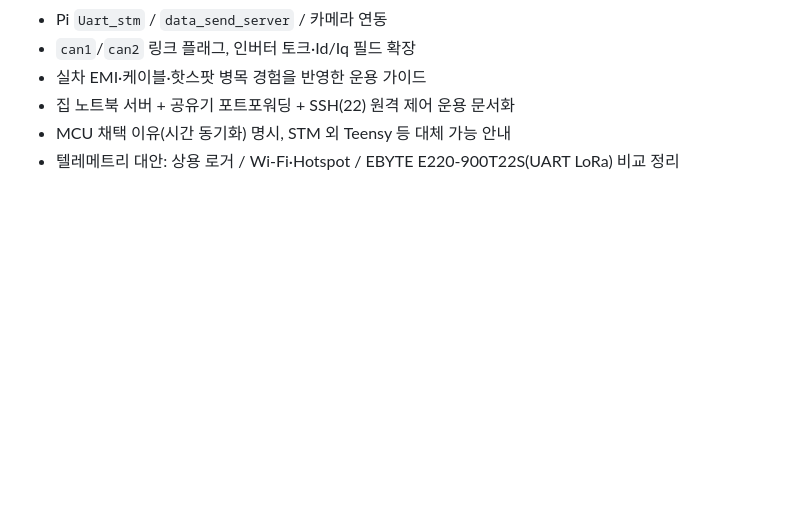
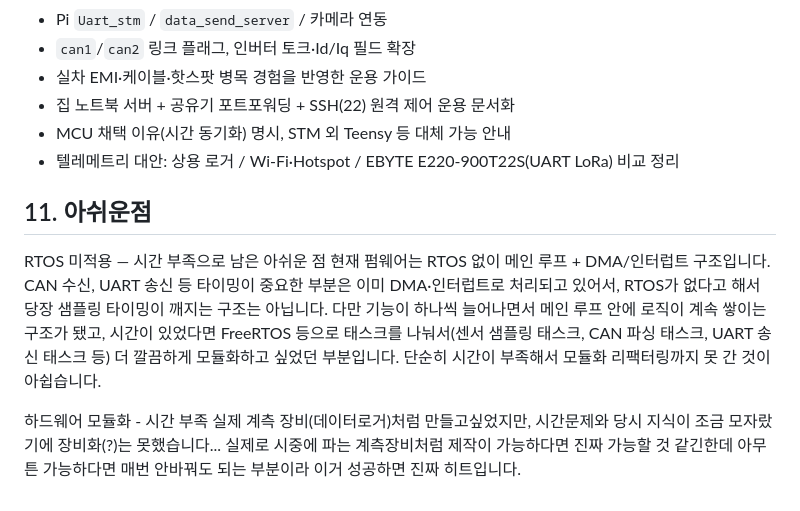
Before and after one commit to tkddn647-ship-it/afa2026, a Markdown page: README.md, the part around the change. GitHub-like rendering; blank space fills up the shorter version.

Commit message:
Document shortcomings in the project
Added a section discussing shortcomings, including lack of RTOS and hardware modularization due to time constraints.

```diff
--- a/README.md
+++ b/README.md
@@ -513,3 +513,11 @@ Pi/노트북이 Hotspot에 있어도, **목적지가 집 공인 IP/도메인**
 - 집 노트북 서버 + 공유기 포트포워딩 + SSH(22) 원격 제어 운용 문서화
 - MCU 채택 이유(시간 동기화) 명시, STM 외 Teensy 등 대체 가능 안내
 - 텔레메트리 대안: 상용 로거 / Wi‑Fi·Hotspot / EBYTE E220-900T22S(UART LoRa) 비교 정리
+
+## 11. 아쉬운점
+RTOS 미적용 — 시간 부족으로 남은 아쉬운 점
+현재 펌웨어는 RTOS 없이 메인 루프 + DMA/인터럽트 구조입니다. CAN 수신, UART 송신 등 타이밍이 중요한 부분은 이미 DMA·인터럽트로 처리되고 있어서, RTOS가 없다고 해서 당장 샘플링 타이밍이 깨지는 구조는 아닙니다.
+다만 기능이 하나씩 늘어나면서 메인 루프 안에 로직이 계속 쌓이는 구조가 됐고, 시간이 있었다면 FreeRTOS 등으로 태스크를 나눠서(센서 샘플링 태스크, CAN 파싱 태스크, UART 송신 태스크 등) 더 깔끔하게 모듈화하고 싶었던 부분입니다. 단순히 시간이 부족해서 모듈화 리팩터링까지 못 간 것이 아쉽습니다.
+
+하드웨어 모듈화 - 시간 부족
+실제 계측 장비(데이터로거)처럼 만들고싶었지만, 시간문제와 당시 지식이 조금 모자랐기에 장비화(?)는 못했습니다... 실제로 시중에 파는 계측장비처럼 제작이 가능하다면 진짜 가능할 것 같긴한데 아무튼 가능하다면 매번 안바꿔도 되는 부분이라 이거 성공하면 진짜 히트입니다.
```
